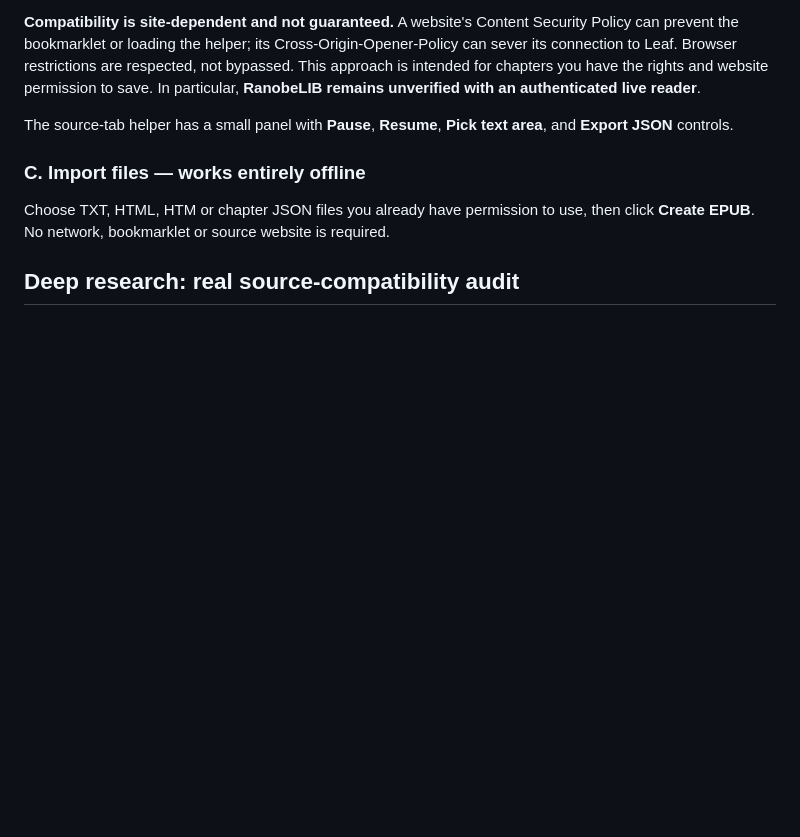
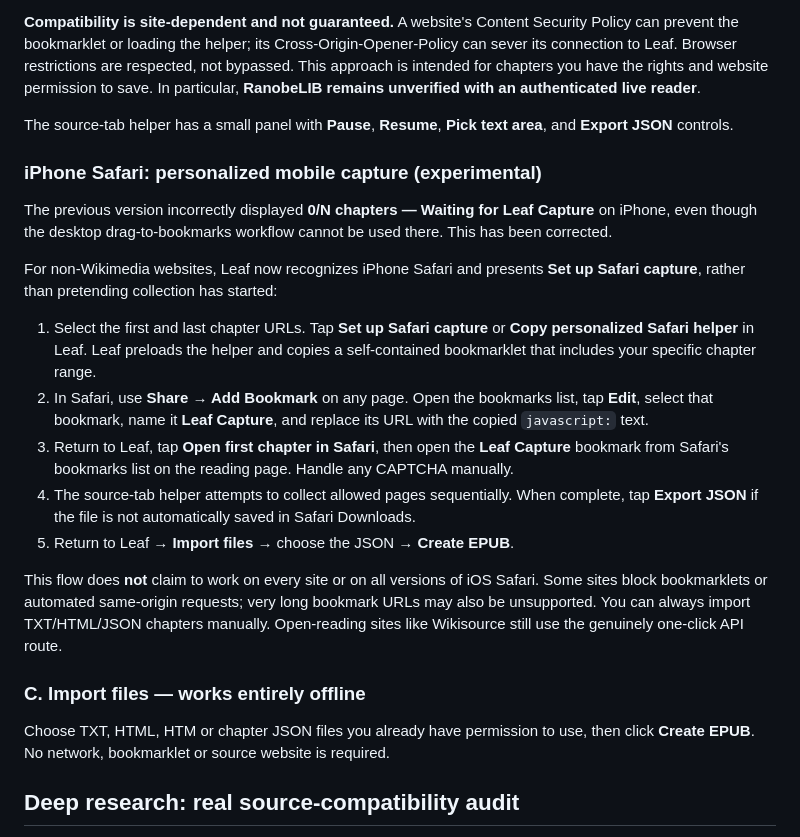
Before and after one commit to alex00Pirotskyi/leaf-ranobelib, a Markdown page: README.md, the part around the change. Drawn GitHub-style; blank space fills up the shorter version.

Commit message:
docs: add iPhone Safari capture steps and 0/N waiting-state limitation

```diff
--- a/README.md
+++ b/README.md
@@ -35,6 +35,20 @@ The helper tries static HTML first; if a page requires client-side rendering, it
 **Compatibility is site-dependent and not guaranteed.** A website's Content Security Policy can prevent the bookmarklet or loading the helper; its Cross-Origin-Opener-Policy can sever its connection to Leaf. Browser restrictions are respected, not bypassed. This approach is intended for chapters you have the rights and website permission to save. In particular, **RanobeLIB remains unverified with an authenticated live reader**.
 
 The source-tab helper has a small panel with **Pause**, **Resume**, **Pick text area**, and **Export JSON** controls.
+
+### iPhone Safari: personalized mobile capture (experimental)
+
+The previous version incorrectly displayed **0/N chapters — Waiting for Leaf Capture** on iPhone, even though the desktop drag-to-bookmarks workflow cannot be used there. This has been corrected.
+
+For non-Wikimedia websites, Leaf now recognizes iPhone Safari and presents **Set up Safari capture**, rather than pretending collection has started:
+
+1. Select the first and last chapter URLs. Tap **Set up Safari capture** or **Copy personalized Safari helper** in Leaf. Leaf preloads the helper and copies a self-contained bookmarklet that includes your specific chapter range.
+2. In Safari, use **Share → Add Bookmark** on any page. Open the bookmarks list, tap **Edit**, select that bookmark, name it **Leaf Capture**, and replace its URL with the copied `javascript:` text.
+3. Return to Leaf, tap **Open first chapter in Safari**, then open the **Leaf Capture** bookmark from Safari's bookmarks list on the reading page. Handle any CAPTCHA manually.
+4. The source-tab helper attempts to collect allowed pages sequentially. When complete, tap **Export JSON** if the file is not automatically saved in Safari Downloads.
+5. Return to Leaf → **Import files** → choose the JSON → **Create EPUB**.
+
+This flow does **not** claim to work on every site or on all versions of iOS Safari. Some sites block bookmarklets or automated same-origin requests; very long bookmark URLs may also be unsupported. You can always import TXT/HTML/JSON chapters manually. Open-reading sites like Wikisource still use the genuinely one-click API route.
 
 ### C. Import files — works entirely offline
 
```
